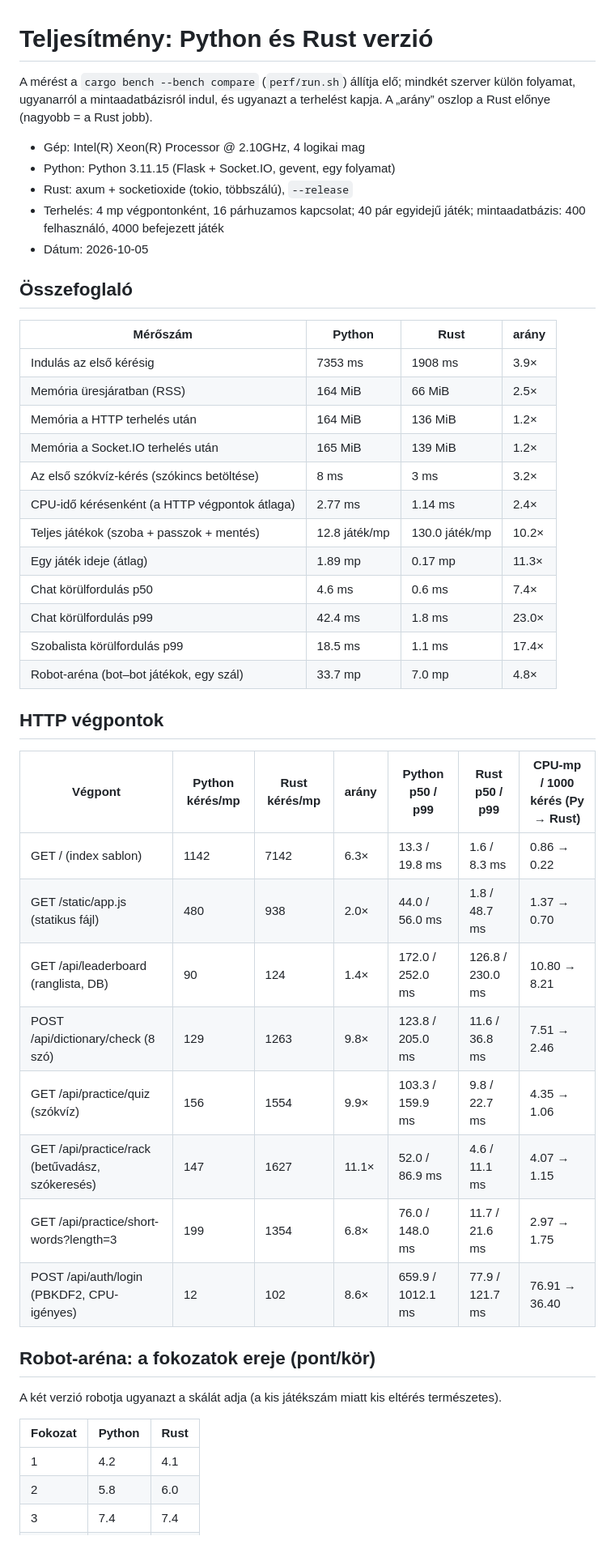
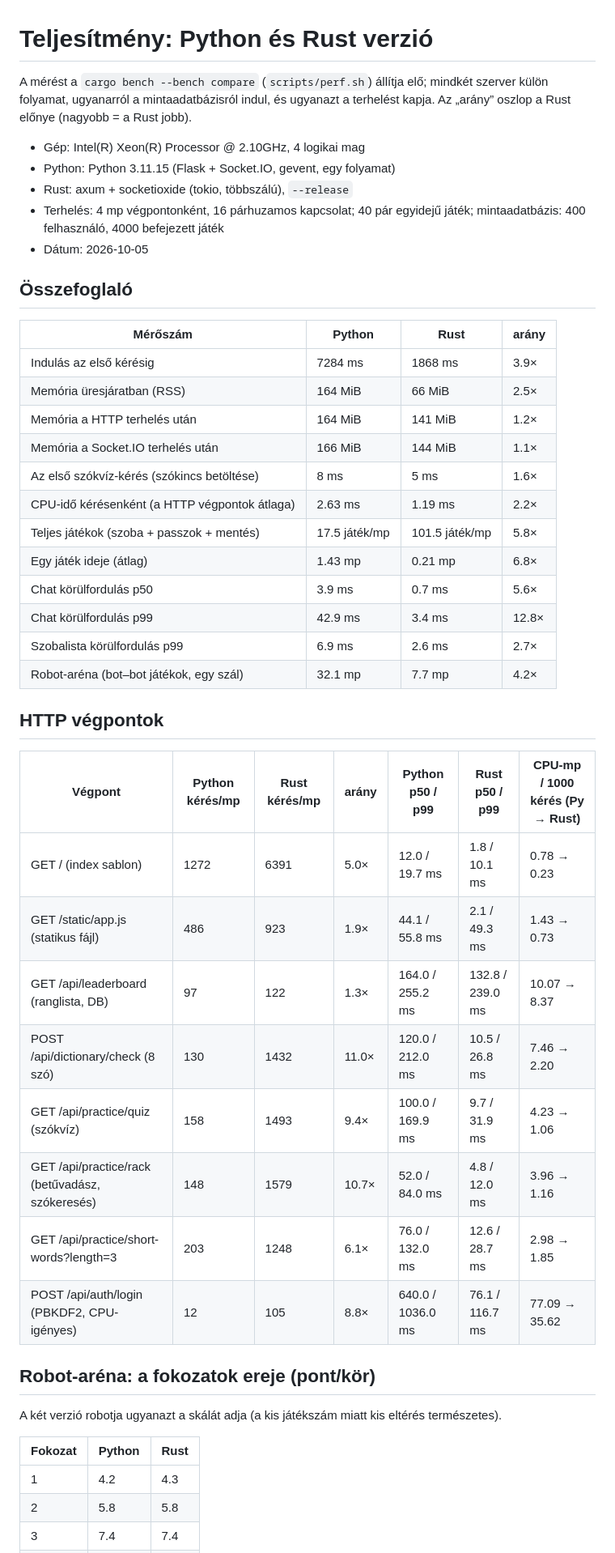
Before and after one commit to pirelike/scrabble-magyar-ai, a Markdown page: docs/PERFORMANCE.md, the part around one of its changes. Shown at 81% size. Drawn GitHub-style.

Commit message:
Teljesítmény: a Python és a Rust verzió végső összevetése (docs/PERFORMANCE.md), összefoglaló a README-ben
Indulás 3,9×, üresjárati memória 2,5×, teljes játékok 5,8×, chat p99 12,8×, szó-ellenőrzés 11×,
bejelentkezés 8,8× gyorsabb; a robot-aréna fokozatai ugyanazt az erősségi skálát adják.

Co-Authored-By: Claude Sonnet 5.5 <noreply@anthropic.com>
Claude-Session: https://claude.ai/code/session_01Fbyo3USLBs5mMBUVRxEf7T

```diff
--- a/docs/PERFORMANCE.md
+++ b/docs/PERFORMANCE.md
@@ -1,6 +1,6 @@
 # Teljesítmény: Python és Rust verzió
 
-A mérést a `cargo bench --bench compare` (`perf/run.sh`) állítja elő; mindkét szerver külön folyamat, ugyanarról a mintaadatbázisról indul, és ugyanazt a terhelést kapja. A „arány” oszlop a Rust előnye (nagyobb = a Rust jobb).
+A mérést a `cargo bench --bench compare` (`scripts/perf.sh`) állítja elő; mindkét szerver külön folyamat, ugyanarról a mintaadatbázisról indul, és ugyanazt a terhelést kapja. Az „arány” oszlop a Rust előnye (nagyobb = a Rust jobb).
 
 - Gép: Intel(R) Xeon(R) Processor @ 2.10GHz, 4 logikai mag
 - Python: Python 3.11.15 (Flask + Socket.IO, gevent, egy folyamat)
@@ -12,31 +12,31 @@ A mérést a `cargo bench --bench compare` (`perf/run.sh`) állítja elő; mindk
 
 | Mérőszám | Python | Rust | arány |
 |---|---|---|---|
-| Indulás az első kérésig | 7353 ms | 1908 ms | 3.9× |
+| Indulás az első kérésig | 7284 ms | 1868 ms | 3.9× |
 | Memória üresjáratban (RSS) | 164 MiB | 66 MiB | 2.5× |
-| Memória a HTTP terhelés után | 164 MiB | 136 MiB | 1.2× |
-| Memória a Socket.IO terhelés után | 165 MiB | 139 MiB | 1.2× |
-| Az első szókvíz-kérés (szókincs betöltése) | 8 ms | 3 ms | 3.2× |
-| CPU-idő kérésenként (a HTTP végpontok átlaga) | 2.77 ms | 1.14 ms | 2.4× |
-| Teljes játékok (szoba + passzok + mentés) | 12.8 játék/mp | 130.0 játék/mp | 10.2× |
-| Egy játék ideje (átlag) | 1.89 mp | 0.17 mp | 11.3× |
-| Chat körülfordulás p50 | 4.6 ms | 0.6 ms | 7.4× |
-| Chat körülfordulás p99 | 42.4 ms | 1.8 ms | 23.0× |
-| Szobalista körülfordulás p99 | 18.5 ms | 1.1 ms | 17.4× |
-| Robot-aréna (bot–bot játékok, egy szál) | 33.7 mp | 7.0 mp | 4.8× |
+| Memória a HTTP terhelés után | 164 MiB | 141 MiB | 1.2× |
+| Memória a Socket.IO terhelés után | 166 MiB | 144 MiB | 1.1× |
+| Az első szókvíz-kérés (szókincs betöltése) | 8 ms | 5 ms | 1.6× |
+| CPU-idő kérésenként (a HTTP végpontok átlaga) | 2.63 ms | 1.19 ms | 2.2× |
+| Teljes játékok (szoba + passzok + mentés) | 17.5 játék/mp | 101.5 játék/mp | 5.8× |
+| Egy játék ideje (átlag) | 1.43 mp | 0.21 mp | 6.8× |
+| Chat körülfordulás p50 | 3.9 ms | 0.7 ms | 5.6× |
+| Chat körülfordulás p99 | 42.9 ms | 3.4 ms | 12.8× |
+| Szobalista körülfordulás p99 | 6.9 ms | 2.6 ms | 2.7× |
+| Robot-aréna (bot–bot játékok, egy szál) | 32.1 mp | 7.7 mp | 4.2× |
 
 ## HTTP végpontok
 
 | Végpont | Python kérés/mp | Rust kérés/mp | arány | Python p50 / p99 | Rust p50 / p99 | CPU-mp / 1000 kérés (Py → Rust) |
 |---|---|---|---|---|---|---|
-| GET / (index sablon) | 1142 | 7142 | 6.3× | 13.3 / 19.8 ms | 1.6 / 8.3 ms | 0.86 → 0.22 |
-| GET /static/app.js (statikus fájl) | 480 | 938 | 2.0× | 44.0 / 56.0 ms | 1.8 / 48.7 ms | 1.37 → 0.70 |
-| GET /api/leaderboard (ranglista, DB) | 90 | 124 | 1.4× | 172.0 / 252.0 ms | 126.8 / 230.0 ms | 10.80 → 8.21 |
-| POST /api/dictionary/check (8 szó) | 129 | 1263 | 9.8× | 123.8 / 205.0 ms | 11.6 / 36.8 ms | 7.51 → 2.46 |
-| GET /api/practice/quiz (szókvíz) | 156 | 1554 | 9.9× | 103.3 / 159.9 ms | 9.8 / 22.7 ms | 4.35 → 1.06 |
-| GET /api/practice/rack (betűvadász, szókeresés) | 147 | 1627 | 11.1× | 52.0 / 86.9 ms | 4.6 / 11.1 ms | 4.07 → 1.15 |
-| GET /api/practice/short-words?length=3 | 199 | 1354 | 6.8× | 76.0 / 148.0 ms | 11.7 / 21.6 ms | 2.97 → 1.75 |
-| POST /api/auth/login (PBKDF2, CPU-igényes) | 12 | 102 | 8.6× | 659.9 / 1012.1 ms | 77.9 / 121.7 ms | 76.91 → 36.40 |
+| GET / (index sablon) | 1272 | 6391 | 5.0× | 12.0 / 19.7 ms | 1.8 / 10.1 ms | 0.78 → 0.23 |
+| GET /static/app.js (statikus fájl) | 486 | 923 | 1.9× | 44.1 / 55.8 ms | 2.1 / 49.3 ms | 1.43 → 0.73 |
+| GET /api/leaderboard (ranglista, DB) | 97 | 122 | 1.3× | 164.0 / 255.2 ms | 132.8 / 239.0 ms | 10.07 → 8.37 |
+| POST /api/dictionary/check (8 szó) | 130 | 1432 | 11.0× | 120.0 / 212.0 ms | 10.5 / 26.8 ms | 7.46 → 2.20 |
+| GET /api/practice/quiz (szókvíz) | 158 | 1493 | 9.4× | 100.0 / 169.9 ms | 9.7 / 31.9 ms | 4.23 → 1.06 |
+| GET /api/practice/rack (betűvadász, szókeresés) | 148 | 1579 | 10.7× | 52.0 / 84.0 ms | 4.8 / 12.0 ms | 3.96 → 1.16 |
+| GET /api/practice/short-words?length=3 | 203 | 1248 | 6.1× | 76.0 / 132.0 ms | 12.6 / 28.7 ms | 2.98 → 1.85 |
+| POST /api/auth/login (PBKDF2, CPU-igényes) | 12 | 105 | 8.8× | 640.0 / 1036.0 ms | 76.1 / 116.7 ms | 77.09 → 35.62 |
 
 ## Robot-aréna: a fokozatok ereje (pont/kör)
 
@@ -44,6 +44,6 @@ A két verzió robotja ugyanazt a skálát adja (a kis játékszám miatt kis el
 
 | Fokozat | Python | Rust |
 |---|---|---|
-| 1 | 4.2 | 4.1 |
-| 2 | 5.8 | 6.0 |
+| 1 | 4.2 | 4.3 |
+| 2 | 5.8 | 5.8 |
 | 3 | 7.4 | 7.4 |
```
Also changed, not shown: other parts of docs/PERFORMANCE.md (+11 -8 lines), README.md (+14 -0 lines).
